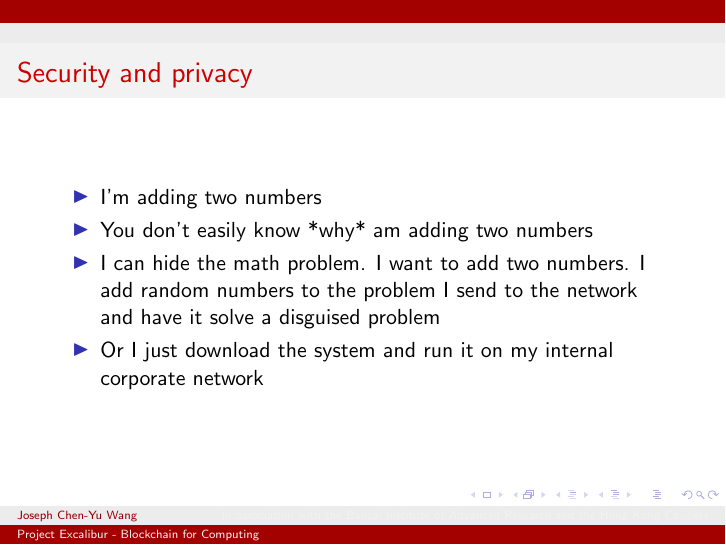
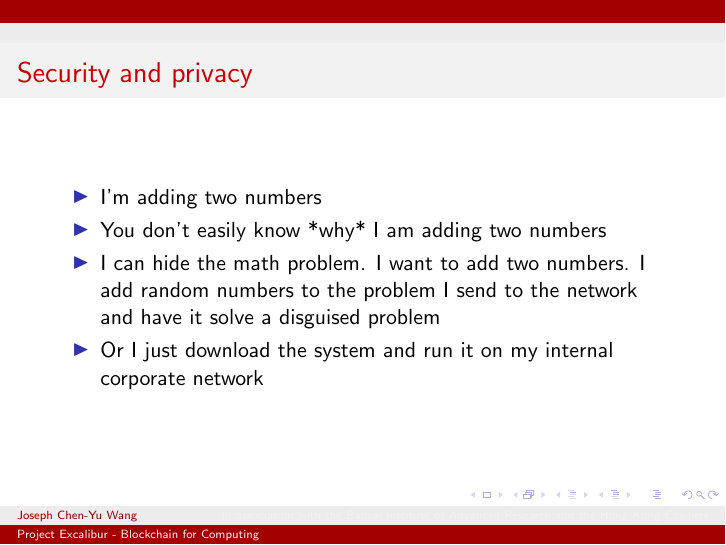
Before and after one commit to joequant/excalibur, LaTeX slides (doc/supercomputer.consult.tex): page 8 of 9. Compiled offline with pdfLaTeX.

Commit message:
fix typo

```diff
--- a/doc/supercomputer.consult.tex
+++ b/doc/supercomputer.consult.tex
@@ -74,7 +74,7 @@ infrastructure at JPMorgan.
   \frametitle{Security and privacy}
   \begin{itemize}
   \item I'm adding two numbers
-  \item You don't easily know *why* am adding two numbers
+  \item You don't easily know *why* I am adding two numbers
   \item I can hide the math problem.  I want to add two numbers.  I add
     random numbers to the problem I send to the network and have it
     solve a disguised problem
```
